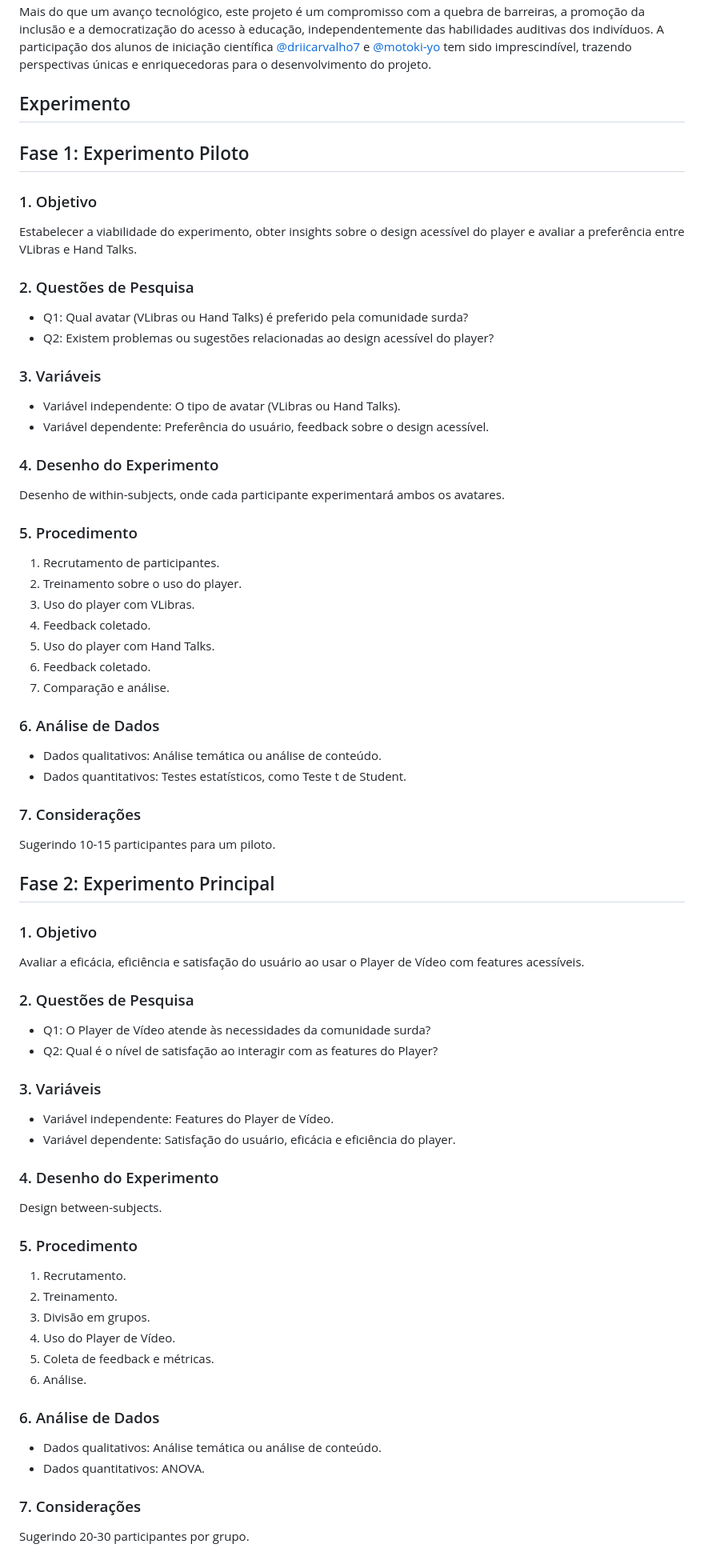
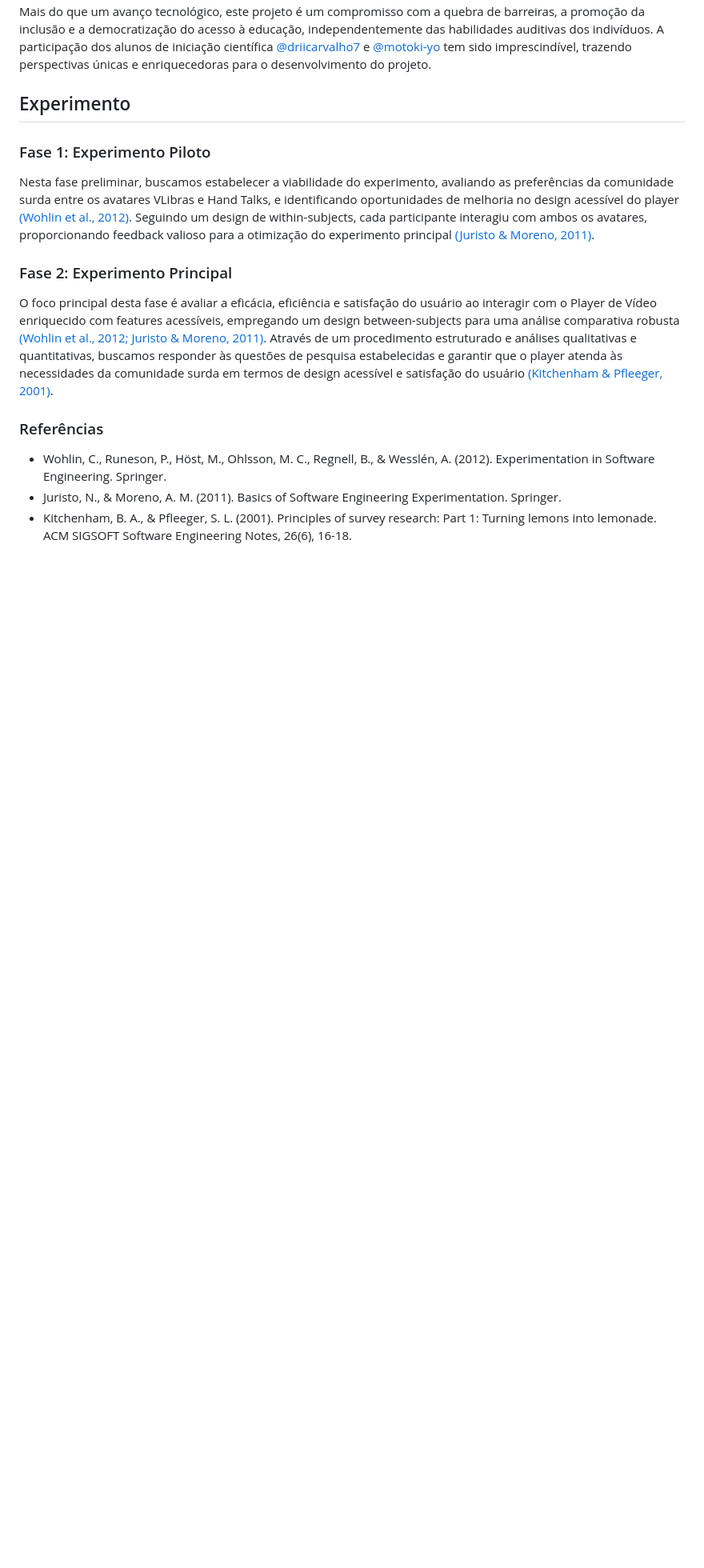
Before and after one commit to falvojr/speech2learning, a Markdown page: 6-speech2learning-instance-libras/README.md, the part around the change. Shown at 80% size. Rendered like a GitHub page; blank space fills up the shorter version.

```diff
--- a/6-speech2learning-instance-libras/README.md
+++ b/6-speech2learning-instance-libras/README.md
@@ -12,79 +12,15 @@ Mais do que um avanço tecnológico, este projeto é um compromisso com a quebra
 
 ## Experimento
 
-## Fase 1: Experimento Piloto
+### Fase 1: Experimento Piloto
 
-### 1. Objetivo
+Nesta fase preliminar, buscamos estabelecer a viabilidade do experimento, avaliando as preferências da comunidade surda entre os avatares VLibras e Hand Talks, e identificando oportunidades de melhoria no design acessível do player [(Wohlin et al., 2012)](#referencias). Seguindo um design de within-subjects, cada participante interagiu com ambos os avatares, proporcionando feedback valioso para a otimização do experimento principal [(Juristo & Moreno, 2011)](#referencias).
 
-Estabelecer a viabilidade do experimento, obter insights sobre o design acessível do player e avaliar a preferência entre VLibras e Hand Talks.
+### Fase 2: Experimento Principal
 
-### 2. Questões de Pesquisa
+O foco principal desta fase é avaliar a eficácia, eficiência e satisfação do usuário ao interagir com o Player de Vídeo enriquecido com features acessíveis, empregando um design between-subjects para uma análise comparativa robusta [(Wohlin et al., 2012; Juristo & Moreno, 2011)](#referencias). Através de um procedimento estruturado e análises qualitativas e quantitativas, buscamos responder às questões de pesquisa estabelecidas e garantir que o player atenda às necessidades da comunidade surda em termos de design acessível e satisfação do usuário [(Kitchenham & Pfleeger, 2001)](#referencias).
 
-- Q1: Qual avatar (VLibras ou Hand Talks) é preferido pela comunidade surda?
-- Q2: Existem problemas ou sugestões relacionadas ao design acessível do player?
-
-### 3. Variáveis
-
-- Variável independente: O tipo de avatar (VLibras ou Hand Talks).
-- Variável dependente: Preferência do usuário, feedback sobre o design acessível.
-
-### 4. Desenho do Experimento
-
-Desenho de within-subjects, onde cada participante experimentará ambos os avatares.
-
-### 5. Procedimento
-
-1. Recrutamento de participantes.
-2. Treinamento sobre o uso do player.
-3. Uso do player com VLibras.
-4. Feedback coletado.
-5. Uso do player com Hand Talks.
-6. Feedback coletado.
-7. Comparação e análise.
-
-### 6. Análise de Dados
-
-- Dados qualitativos: Análise temática ou análise de conteúdo.
-- Dados quantitativos: Testes estatísticos, como Teste t de Student.
-
-### 7. Considerações
-
-Sugerindo 10-15 participantes para um piloto.
-
-## Fase 2: Experimento Principal
-
-### 1. Objetivo
-
-Avaliar a eficácia, eficiência e satisfação do usuário ao usar o Player de Vídeo com features acessíveis.
-
-### 2. Questões de Pesquisa
-
-- Q1: O Player de Vídeo atende às necessidades da comunidade surda?
-- Q2: Qual é o nível de satisfação ao interagir com as features do Player?
-
-### 3. Variáveis
-
-- Variável independente: Features do Player de Vídeo.
-- Variável dependente: Satisfação do usuário, eficácia e eficiência do player.
-
-### 4. Desenho do Experimento
-
-Design between-subjects.
-
-### 5. Procedimento
-
-1. Recrutamento.
-2. Treinamento.
-3. Divisão em grupos.
-4. Uso do Player de Vídeo.
-5. Coleta de feedback e métricas.
-6. Análise.
-
-### 6. Análise de Dados
-
-- Dados qualitativos: Análise temática ou análise de conteúdo.
-- Dados quantitativos: ANOVA.
-
-### 7. Considerações
-
-Sugerindo 20-30 participantes por grupo.
+### Referências
+- Wohlin, C., Runeson, P., Höst, M., Ohlsson, M. C., Regnell, B., & Wesslén, A. (2012). Experimentation in Software Engineering. Springer.
+- Juristo, N., & Moreno, A. M. (2011). Basics of Software Engineering Experimentation. Springer.
+- Kitchenham, B. A., & Pfleeger, S. L. (2001). Principles of survey research: Part 1: Turning lemons into lemonade. ACM SIGSOFT Software Engineering Notes, 26(6), 16-18.
```
